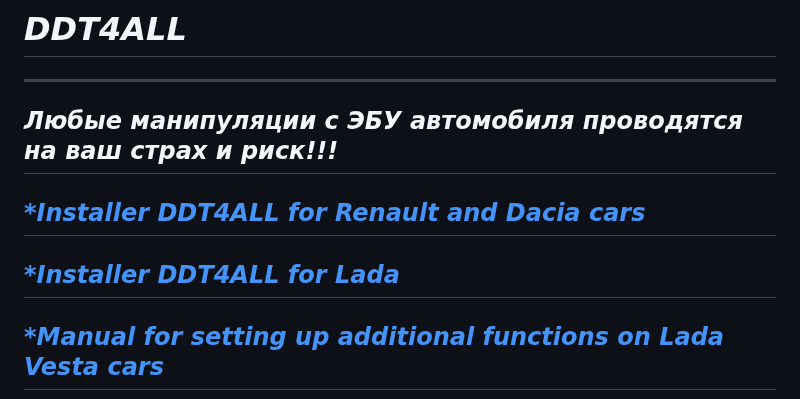
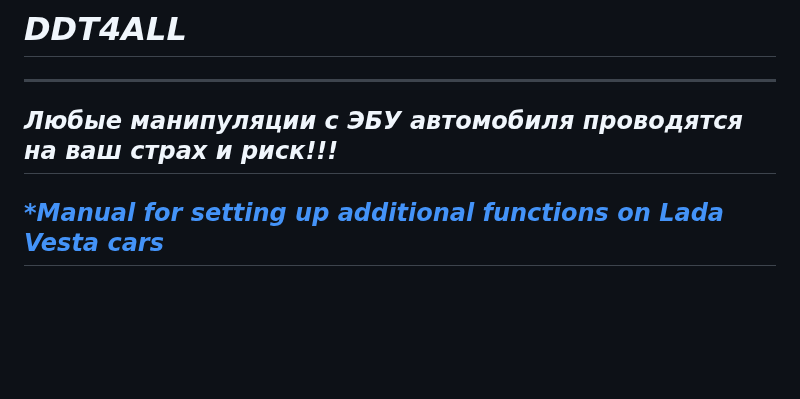
Before and after one commit to dimoroz772/DDT4ALL, a Markdown page: README.md, the part around one of its changes. Rendered like a GitHub page; blank space fills up the shorter version.

```diff
--- a/README.md
+++ b/README.md
@@ -81,10 +81,6 @@
 -----------------------------------------------------------------------------------------------------------------------------------------------------------
 Любые манипуляции с ЭБУ автомобиля проводятся на ваш страх и риск!!!
 -----------------------------------------------------------------------------------------------------------------------------------------------------------
-[*Installer DDT4ALL for Renault and Dacia cars](https://github.com/dimoroz772/DDT4ALL/releases/tag/Renault_and_Dacia_cars)
------------------------------------------------------------------------------------------------------------------------------------------------------------
-[*Installer DDT4ALL for Lada](https://github.com/dimoroz772/DDT4ALL/releases/tag/Lada)
------------------------------------------------------------------------------------------------------------------------------------------------------------
 [*Manual for setting up additional functions on Lada Vesta cars](https://github.com/dimoroz772/DDT4ALL/blob/DDT4ALL/Lada_Vesta.docx)
 -----------------------------------------------------------------------------------------------------------------------------------------------------------
 [*Manual for setting up additional functions on Renault Arkana cars](https://github.com/dimoroz772/DDT4ALL/blob/DDT4ALL/Renault_Arkana.docx)
```
Also changed, not shown: other parts of README.md (+2 -2 lines).
